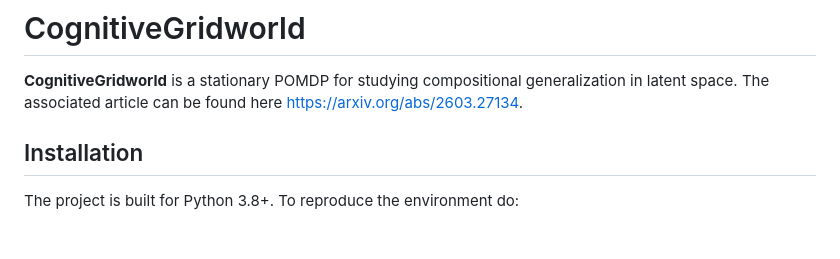
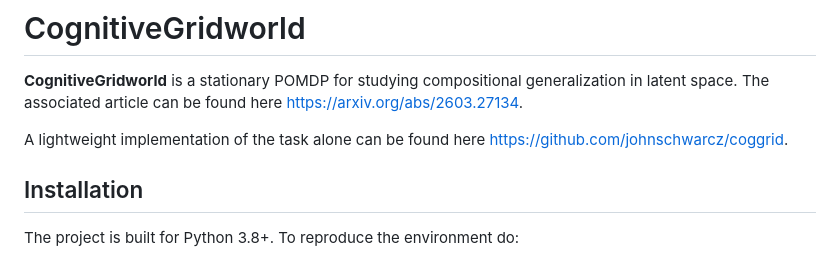
Before and after one commit to johnschwarcz/CognitiveGridworld, a Markdown page: README.md, the part around the change. Drawn GitHub-style; blank space fills up the shorter version.

Commit message:
Update README
Added links to a lightweight implementation.

```diff
--- a/README.md
+++ b/README.md
@@ -2,6 +2,8 @@
 
 **CognitiveGridworld** is a stationary POMDP for studying compositional generalization in latent space.
 The associated article can be found here https://arxiv.org/abs/2603.27134.
+
+A lightweight implementation of the task alone can be found here https://github.com/johnschwarcz/coggrid.
 
 ## Installation
 
```
